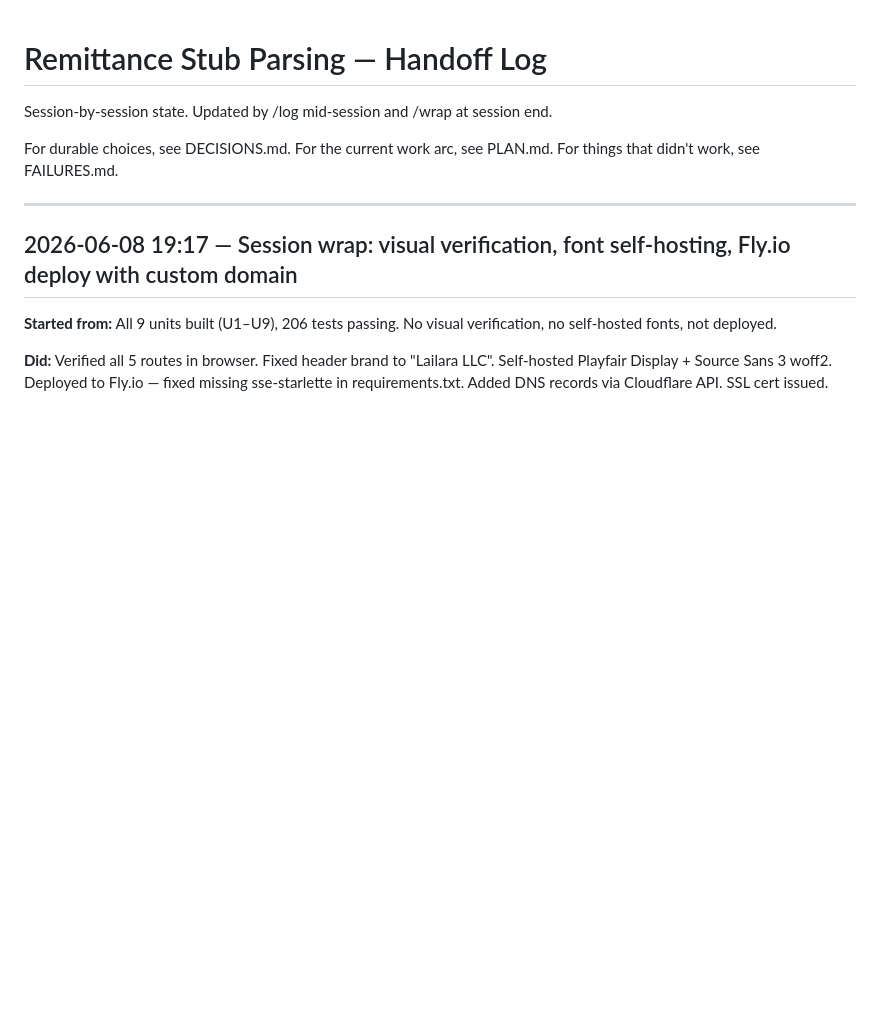
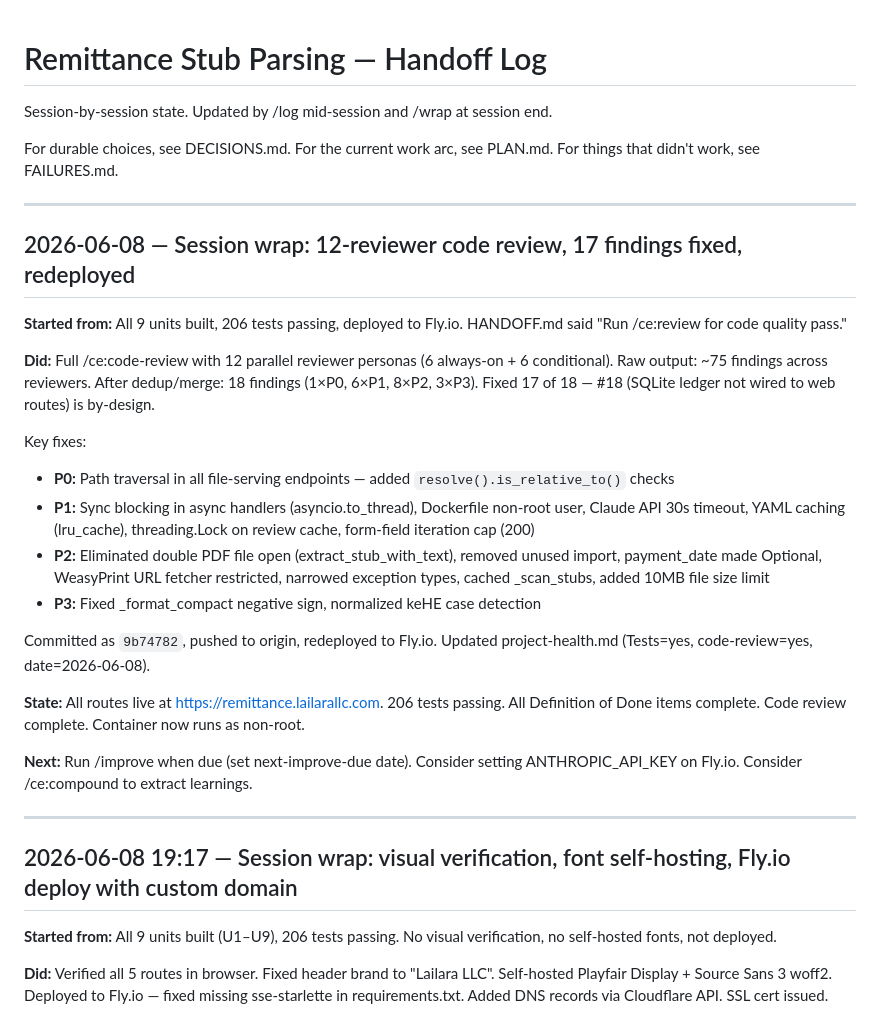
Before and after one commit to MsShawnP/remittance-stub-parsing, a Markdown page: HANDOFF.md, the part around the change. GitHub-like rendering; blank space fills up the shorter version.

```diff
--- a/HANDOFF.md
+++ b/HANDOFF.md
@@ -6,6 +6,26 @@ session end.
 For durable choices, see DECISIONS.md.
 For the current work arc, see PLAN.md.
 For things that didn't work, see FAILURES.md.
+
+---
+
+## 2026-06-08 — Session wrap: 12-reviewer code review, 17 findings fixed, redeployed
+
+**Started from:** All 9 units built, 206 tests passing, deployed to Fly.io. HANDOFF.md said "Run /ce:review for code quality pass."
+
+**Did:** Full /ce:code-review with 12 parallel reviewer personas (6 always-on + 6 conditional). Raw output: ~75 findings across reviewers. After dedup/merge: 18 findings (1×P0, 6×P1, 8×P2, 3×P3). Fixed 17 of 18 — #18 (SQLite ledger not wired to web routes) is by-design.
+
+Key fixes:
+- **P0:** Path traversal in all file-serving endpoints — added `resolve().is_relative_to()` checks
+- **P1:** Sync blocking in async handlers (asyncio.to_thread), Dockerfile non-root user, Claude API 30s timeout, YAML caching (lru_cache), threading.Lock on review cache, form-field iteration cap (200)
+- **P2:** Eliminated double PDF file open (extract_stub_with_text), removed unused import, payment_date made Optional, WeasyPrint URL fetcher restricted, narrowed exception types, cached _scan_stubs, added 10MB file size limit
+- **P3:** Fixed _format_compact negative sign, normalized keHE case detection
+
+Committed as `9b74782`, pushed to origin, redeployed to Fly.io. Updated project-health.md (Tests=yes, code-review=yes, date=2026-06-08).
+
+**State:** All routes live at https://remittance.lailarallc.com. 206 tests passing. All Definition of Done items complete. Code review complete. Container now runs as non-root.
+
+**Next:** Run /improve when due (set next-improve-due date). Consider setting ANTHROPIC_API_KEY on Fly.io. Consider /ce:compound to extract learnings.
 
 ---
 
```
Also changed, not shown: DECISIONS.md (+18 -0 lines).
